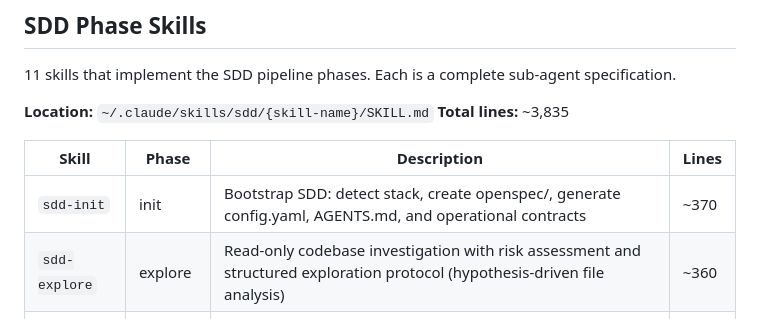
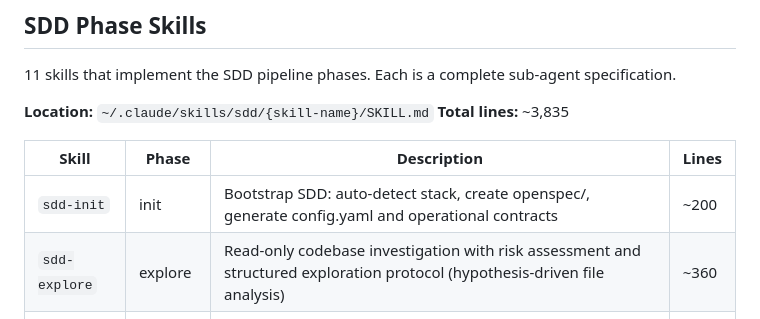
Before and after one commit to rechedev9/sdd-workflow, a Markdown page: docs/05-skills-catalog.md, the part around the change. Rendered like a GitHub page.

```diff
--- a/docs/05-skills-catalog.md
+++ b/docs/05-skills-catalog.md
@@ -19,7 +19,7 @@ Skills are loaded on demand — not all at startup.
 
 | Skill | Phase | Description | Lines |
 |---|---|---|---|
-| `sdd-init` | init | Bootstrap SDD: detect stack, create openspec/, generate config.yaml, AGENTS.md, and operational contracts | ~370 |
+| `sdd-init` | init | Bootstrap SDD: auto-detect stack, create openspec/, generate config.yaml and operational contracts | ~200 |
 | `sdd-explore` | explore | Read-only codebase investigation with risk assessment and structured exploration protocol (hypothesis-driven file analysis) | ~360 |
 | `sdd-propose` | propose | Write structured change proposal (WHAT + WHY) | ~294 |
 | `sdd-spec` | spec | Write delta specs with RFC 2119 + Given/When/Then | ~332 |
```
Also changed, not shown: docs/03-pillars.md (+1 -1 lines), docs/04-commands-reference.md (+5 -6 lines).
